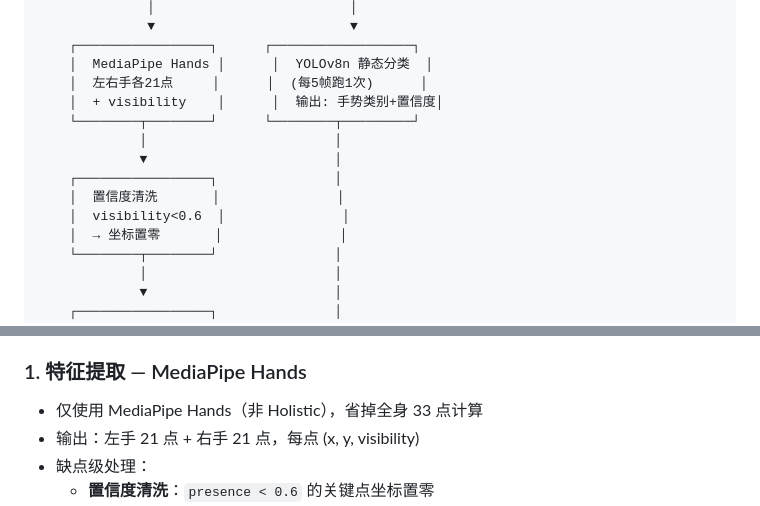
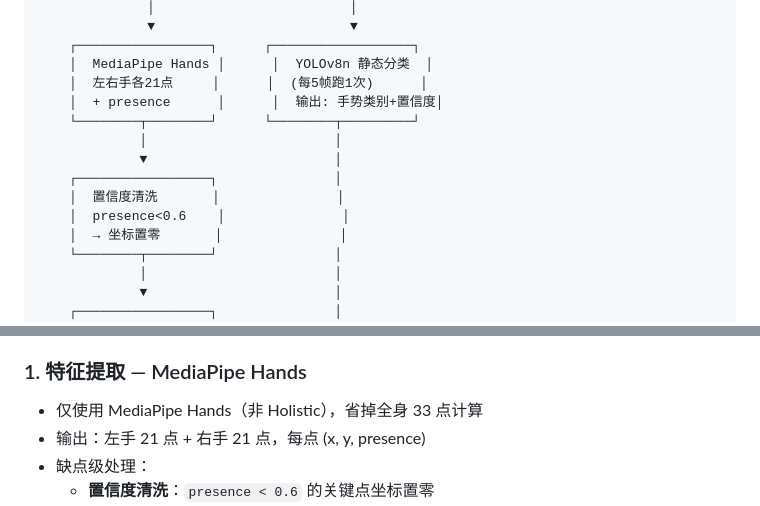
Before and after one commit to Brianbling/Red-star-cup-for-Brian, a Markdown page: docs/permanent/ARCHITECTURE.md, 2 parts joined by grey strips. Drawn GitHub-style.

```diff
--- a/docs/permanent/ARCHITECTURE.md
+++ b/docs/permanent/ARCHITECTURE.md
@@ -19,13 +19,13 @@
     ┌─────────────────┐      ┌──────────────────┐
     │  MediaPipe Hands │      │  YOLOv8n 静态分类  │
     │  左右手各21点     │      │  (每5帧跑1次)      │
-    │  + visibility    │      │  输出: 手势类别+置信度│
+    │  + presence      │      │  输出: 手势类别+置信度│
     └────────┬────────┘      └────────┬─────────┘
              │                        │
              ▼                        │
     ┌─────────────────┐               │
     │  置信度清洗       │               │
-    │  visibility<0.6  │               │
+    │  presence<0.6    │               │
     │  → 坐标置零       │               │
     └────────┬────────┘               │
              │                        │
@@ -107,7 +107,7 @@
 
 ### 1. 特征提取 — MediaPipe Hands
 - 仅使用 MediaPipe Hands（非 Holistic），省掉全身 33 点计算
-- 输出：左手 21 点 + 右手 21 点，每点 (x, y, visibility)
+- 输出：左手 21 点 + 右手 21 点，每点 (x, y, presence)
 - 缺点级处理：
   - **置信度清洗**：`presence < 0.6` 的关键点坐标置零
   - **坐标归一化**：每只手独立，`(点 - 手腕) / ‖中指根 - 手腕‖₂`（`src/preprocess_keypoints.py` 的 `normalize_hand()`，epsilon=0.1 防除零），消除远近拍摄影响。E: 全部 1,247,783 帧已验证 wrist=[0,0]、腕→中指根距离=1.0
```
Also changed, not shown: CLAUDE.md (+5 -5 lines), docs/permanent/IMPLEMENTATION.md (+4 -4 lines).
